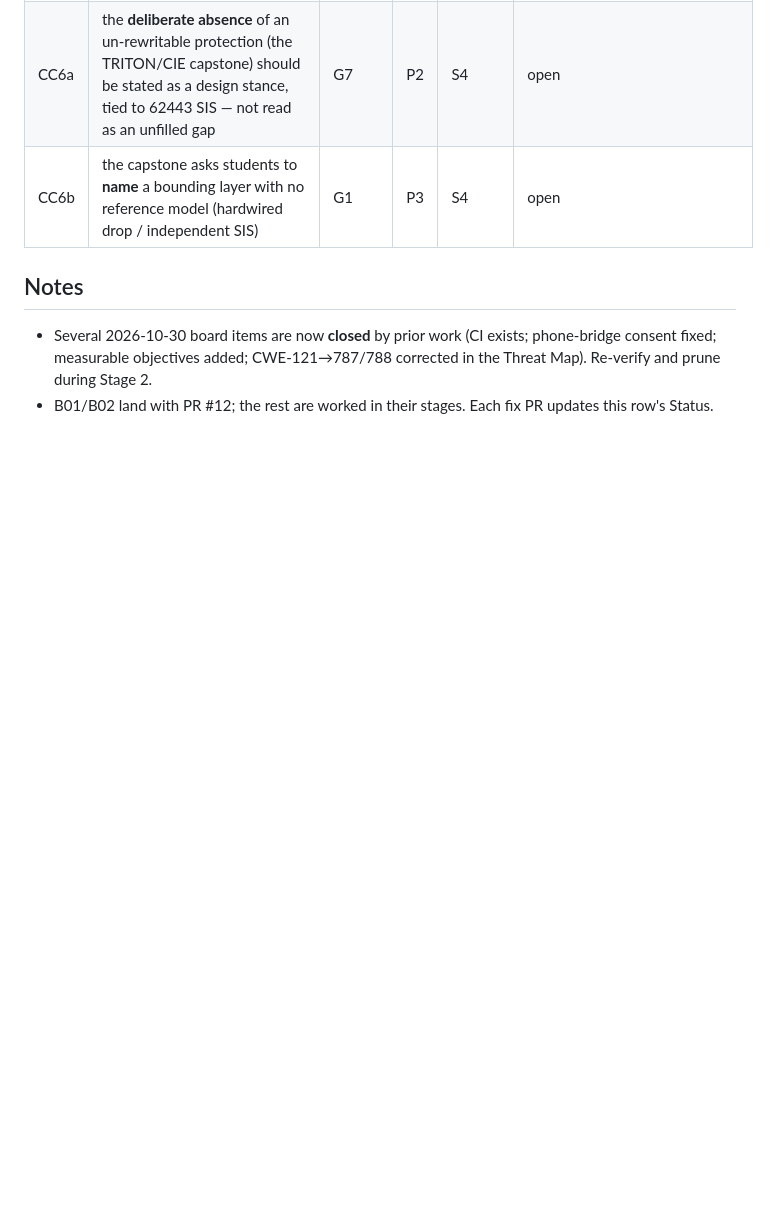
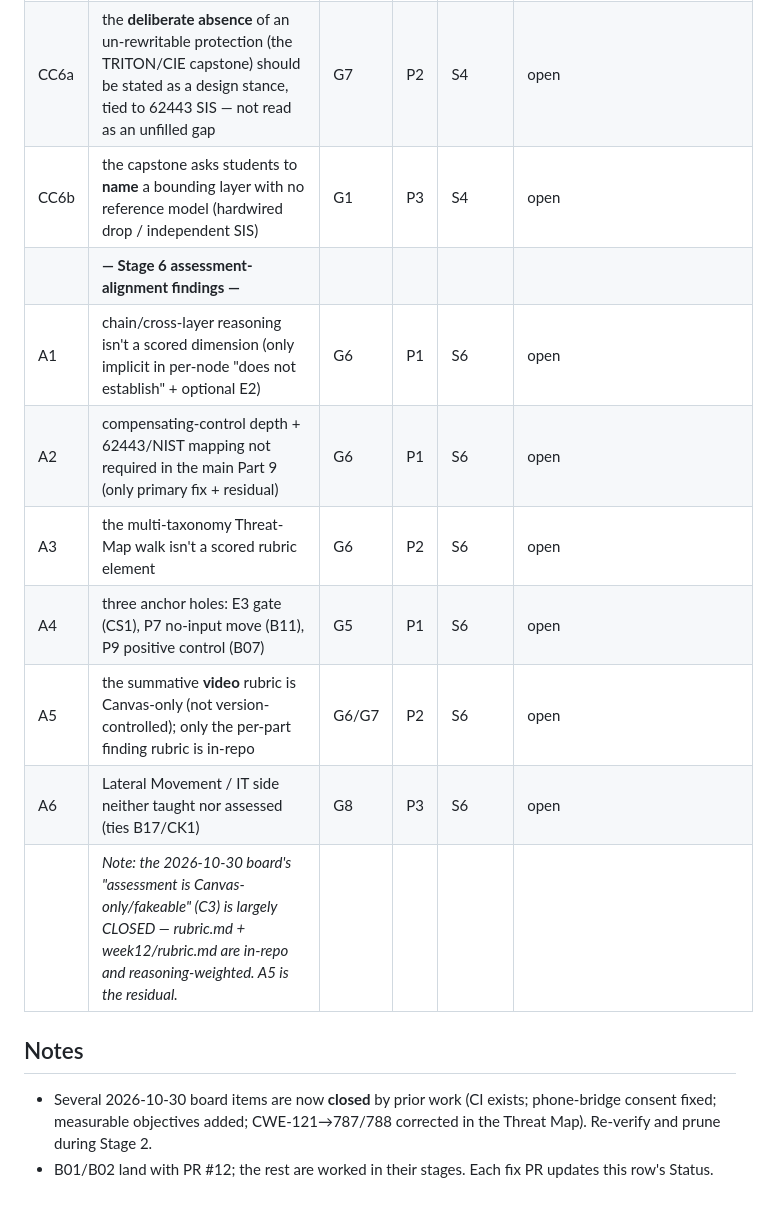
Before and after one commit to matthewluallen/cs460-week10, a Markdown page: REVIEW/backlog.md, the part around the change. GitHub-like rendering; blank space fills up the shorter version.

```diff
--- a/REVIEW/backlog.md
+++ b/REVIEW/backlog.md
@@ -49,6 +49,14 @@ device-exposure × consequence, SSVC-style); we re-rank in Stage 7. **Src:** LR
 | CC2a | read-back gate is single-layer on firmware trust; no signed-project / change-audit compensating control | G4 | P2 | S4 | open |
 | CC6a | the **deliberate absence** of an un-rewritable protection (the TRITON/CIE capstone) should be stated as a design stance, tied to 62443 SIS — not read as an unfilled gap | G7 | P2 | S4 | open |
 | CC6b | the capstone asks students to **name** a bounding layer with no reference model (hardwired drop / independent SIS) | G1 | P3 | S4 | open |
+| | **— Stage 6 assessment-alignment findings —** | | | | |
+| A1 | chain/cross-layer reasoning isn't a scored dimension (only implicit in per-node "does not establish" + optional E2) | G6 | P1 | S6 | open |
+| A2 | compensating-control depth + 62443/NIST mapping not required in the main Part 9 (only primary fix + residual) | G6 | P1 | S6 | open |
+| A3 | the multi-taxonomy Threat-Map walk isn't a scored rubric element | G6 | P2 | S6 | open |
+| A4 | three anchor holes: E3 gate (CS1), P7 no-input move (B11), P9 positive control (B07) | G5 | P1 | S6 | open |
+| A5 | the summative **video** rubric is Canvas-only (not version-controlled); only the per-part finding rubric is in-repo | G6/G7 | P2 | S6 | open |
+| A6 | Lateral Movement / IT side neither taught nor assessed (ties B17/CK1) | G8 | P3 | S6 | open |
+| | *Note: the 2026-10-30 board's "assessment is Canvas-only/fakeable" (C3) is largely CLOSED — rubric.md + week12/rubric.md are in-repo and reasoning-weighted. A5 is the residual.* | | | | |
 
 ## Notes
 - Several 2026-10-30 board items are now **closed** by prior work (CI exists; phone-bridge consent fixed;
```
Also changed, not shown: REVIEW/06-assessment-alignment.md (added, +51 -0 lines).
